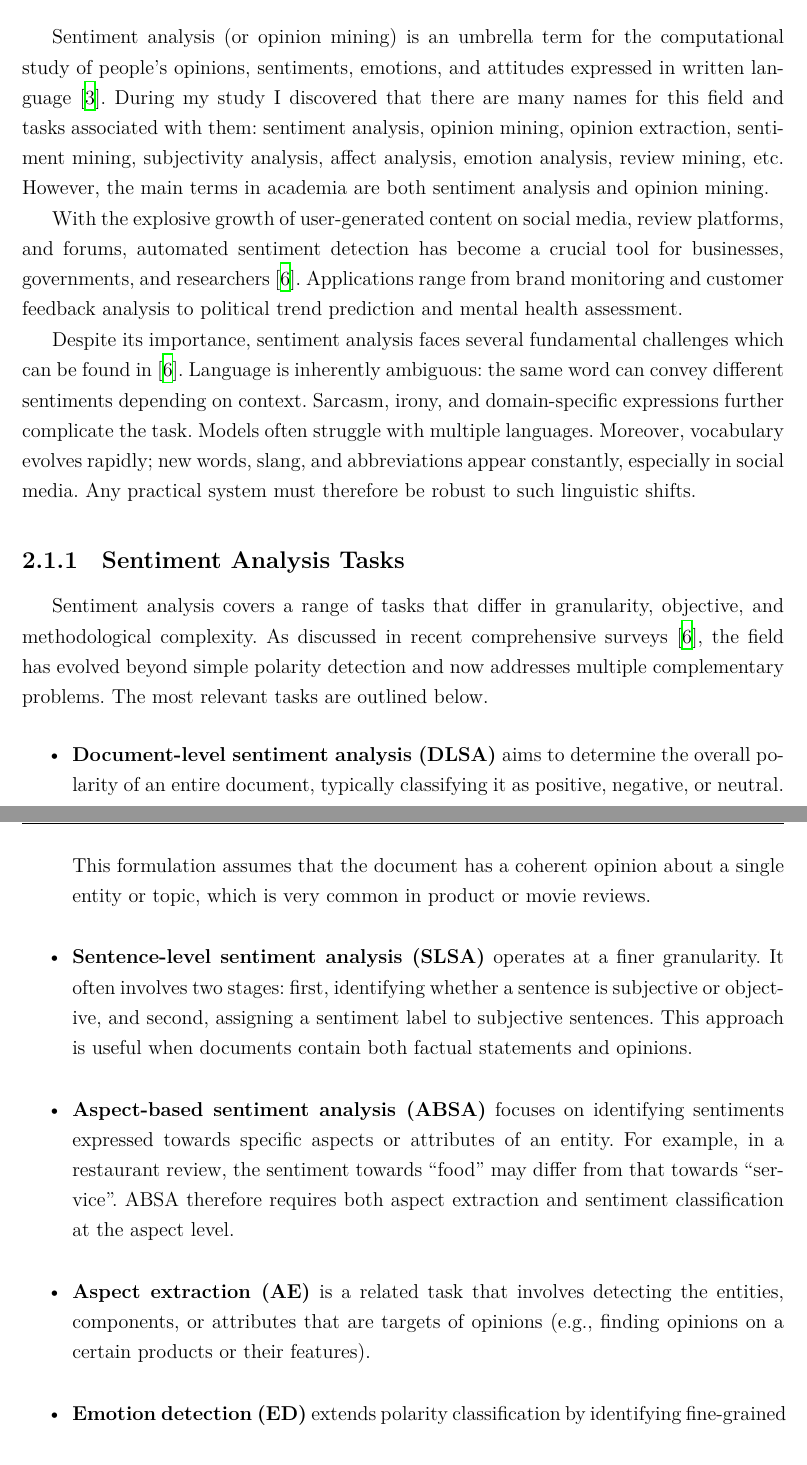
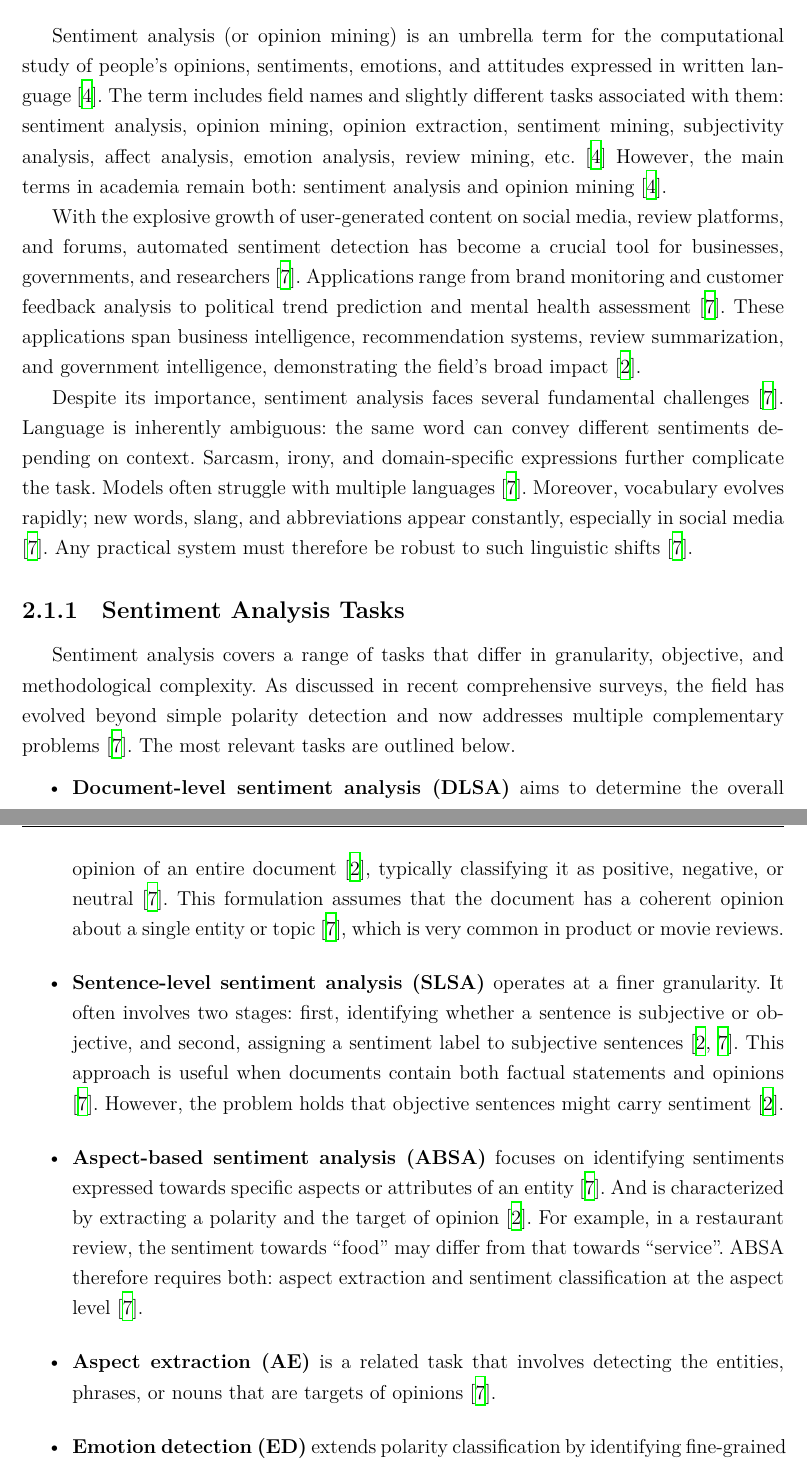
Before and after one commit to JanSupierz/Sentiment, a LaTeX thesis (PracaMagisterska/main.tex): two parts of pages 9 and 10 of 37, joined at a grey line, cut so that both start at the same text. Compiled offline with XeLaTeX; a missing font is replaced by an installed copy or a similar font.

Commit message:
state-of-the-art extra info

```diff
--- a/PracaMagisterska/main.tex
+++ b/PracaMagisterska/main.tex
@@ -537,26 +537,26 @@ escapeinside={@*}{*@},%
 
 \section{Introduction to Sentiment Analysis}
 
-Sentiment analysis (or opinion mining) is an umbrella term for the computational study of people's opinions, sentiments, emotions, and attitudes expressed in written language \cite{bib:Liu2012sentiment}. During my study I discovered that there are many names for this field and tasks associated with them: sentiment analysis, opinion mining, opinion extraction, sentiment mining, subjectivity analysis, affect analysis, emotion analysis, review mining, etc. However, the main terms in academia are both sentiment analysis and opinion mining.
+Sentiment analysis (or opinion mining) is an umbrella term for the computational study of people's opinions, sentiments, emotions, and attitudes expressed in written language \cite{bib:Liu2012sentiment}. The term includes field names and slightly different tasks associated with them: sentiment analysis, opinion mining, opinion extraction, sentiment mining, subjectivity analysis, affect analysis, emotion analysis, review mining, etc. \cite{bib:Liu2012sentiment} However, the main terms in academia remain both: sentiment analysis and opinion mining \cite{bib:Liu2012sentiment}.
 
-With the explosive growth of user-generated content on social media, review platforms, and forums, automated sentiment detection has become a crucial tool for businesses, governments, and researchers \cite{sharma2025review}. Applications range from brand monitoring and customer feedback analysis to political trend prediction and mental health assessment.
+With the explosive growth of user-generated content on social media, review platforms, and forums, automated sentiment detection has become a crucial tool for businesses, governments, and researchers \cite{sharma2025review}. Applications range from brand monitoring and customer feedback analysis to political trend prediction and mental health assessment \cite{sharma2025review}. These applications span business intelligence, recommendation systems, review summarization, and government intelligence, demonstrating the field's broad impact \cite{behdenna2018document}.
 
-Despite its importance, sentiment analysis faces several fundamental challenges which can be found in \cite{sharma2025review}. Language is inherently ambiguous: the same word can convey different sentiments depending on context. Sarcasm, irony, and domain-specific expressions further complicate the task. Models often struggle with multiple languages. Moreover, vocabulary evolves rapidly; new words, slang, and abbreviations appear constantly, especially in social media. Any practical system must therefore be robust to such linguistic shifts.
+Despite its importance, sentiment analysis faces several fundamental challenges \cite{sharma2025review}. Language is inherently ambiguous: the same word can convey different sentiments depending on context. Sarcasm, irony, and domain-specific expressions further complicate the task. Models often struggle with multiple languages \cite{sharma2025review}. Moreover, vocabulary evolves rapidly; new words, slang, and abbreviations appear constantly, especially in social media \cite{sharma2025review}. Any practical system must therefore be robust to such linguistic shifts \cite{sharma2025review}.
 
 \subsection{Sentiment Analysis Tasks}
 
-Sentiment analysis covers a range of tasks that differ in granularity, objective, and methodological complexity. As discussed in recent comprehensive surveys \cite{sharma2025review}, the field has evolved beyond simple polarity detection and now addresses multiple complementary problems. The most relevant tasks are outlined below.
+Sentiment analysis covers a range of tasks that differ in granularity, objective, and methodological complexity. As discussed in recent comprehensive surveys, the field has evolved beyond simple polarity detection and now addresses multiple complementary problems \cite{sharma2025review}. The most relevant tasks are outlined below.
 
 \begin{itemize}
-	\item \textbf{Document-level sentiment analysis (DLSA)} aims to determine the overall polarity of an entire document, typically classifying it as positive, negative, or neutral. This formulation assumes that the document has a coherent opinion about a single entity or topic, which is very common in product or movie reviews.
+	\item \textbf{Document-level sentiment analysis (DLSA)} aims to determine the overall opinion of an entire document \cite{behdenna2018document}, typically classifying it as positive, negative, or neutral \cite{sharma2025review}. This formulation assumes that the document has a coherent opinion about a single entity or topic \cite{sharma2025review}, which is very common in product or movie reviews.
 
-	\item \textbf{Sentence-level sentiment analysis (SLSA)} operates at a finer granularity. It often involves two stages: first, identifying whether a sentence is subjective or objective, and second, assigning a sentiment label to subjective sentences. This approach is useful when documents contain both factual statements and opinions.
+	\item \textbf{Sentence-level sentiment analysis (SLSA)} operates at a finer granularity. It often involves two stages: first, identifying whether a sentence is subjective or objective, and second, assigning a sentiment label to subjective sentences \cite{behdenna2018document, sharma2025review}. This approach is useful when documents contain both factual statements and opinions \cite{sharma2025review}. However, the problem holds that objective sentences might carry sentiment \cite{behdenna2018document}.
 
-	\item \textbf{Aspect-based sentiment analysis (ABSA)} focuses on identifying sentiments expressed towards specific aspects or attributes of an entity. For example, in a restaurant review, the sentiment towards ``food'' may differ from that towards ``service''. ABSA therefore requires both aspect extraction and sentiment classification at the aspect level.
+	\item \textbf{Aspect-based sentiment analysis (ABSA)} focuses on identifying sentiments expressed towards specific aspects or attributes of an entity \cite{sharma2025review}. And is characterized by extracting a polarity and the target of opinion \cite{behdenna2018document}. For example, in a restaurant review, the sentiment towards ``food'' may differ from that towards ``service''. ABSA therefore requires both: aspect extraction and sentiment classification at the aspect level \cite{sharma2025review}.
 
-	\item \textbf{Aspect extraction (AE)} is a related task that involves detecting the entities, components, or attributes that are targets of opinions (e.g., finding opinions on a certain products or their features).
+	\item \textbf{Aspect extraction (AE)} is a related task that involves detecting the entities, phrases, or nouns that are targets of opinions \cite{sharma2025review}.
 
-	\item \textbf{Emotion detection (ED)} extends polarity classification by identifying fine-grained emotional states such as joy, anger, sadness, or fear. Compared to binary or ternary sentiment classification, emotion detection requires more expressive representations and often relies on specialised lexical resources or deep neural architectures.
+	\item \textbf{Emotion detection (ED)} extends polarity classification by identifying fine-grained emotional states such as joy, anger, sadness, or fear. Compared to binary or ternary sentiment classification, emotion detection requires more expressive representations and often relies on specialised lexical resources or deep neural architectures \cite{sharma2025review}.
 
 	\item \textbf{Multi-domain sentiment classification} addresses the problem of transferring models across domains (areas of focus) (e.g., from movie reviews to product reviews). Since vocabulary and linguistic patterns vary between domains, domain adaptation and transfer learning techniques are commonly employed.
 
```
Also changed, not shown: PracaMagisterska/biblio.bib (+14 -0 lines).
